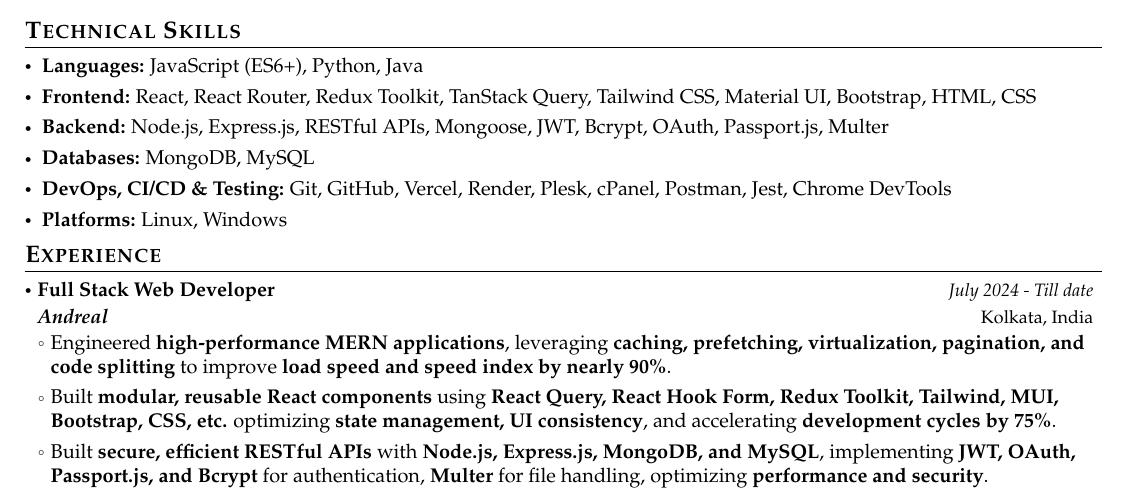
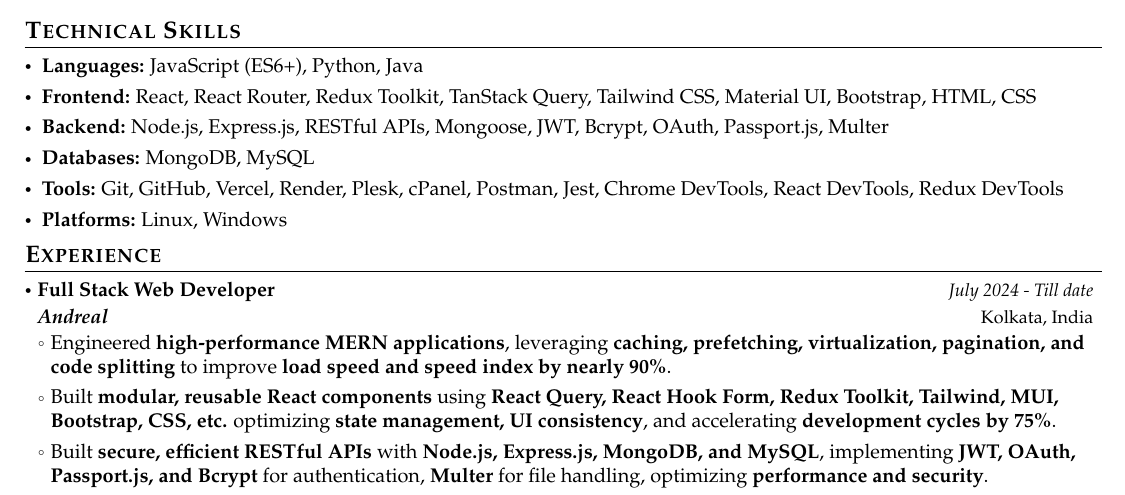
Before and after one commit to soumadeep-dey/cv-sd, a LaTeX document (main.tex): part of the page, cut so that both start at the same text. Compiled offline with pdfLaTeX.

Commit message:
skills section optimized

```diff
--- a/main.tex
+++ b/main.tex
@@ -199,14 +199,12 @@
     {Node.js, Express.js, RESTful APIs, Mongoose, JWT, Bcrypt, OAuth, Passport.js, Multer}
   \resumeSubItem{Databases:}
     {MongoDB, MySQL}
-  \resumeSubItem{DevOps, CI/CD \& Testing:}
-    {Git, GitHub, Vercel, Render, Plesk, cPanel, Postman, Jest, Chrome DevTools}
+  \resumeSubItem{Tools:}
+    {Git, GitHub, Vercel, Render, Plesk, cPanel, Postman, Jest, Chrome DevTools, React DevTools, Redux DevTools}
   \resumeSubItem{Platforms:}
     {Linux, Windows}
 \resumeHeadingSkillEnd
 \vspace{-2mm}
-
-
 
 \section{\textbf{Experience}}
 \vspace{-0.4mm}
```
